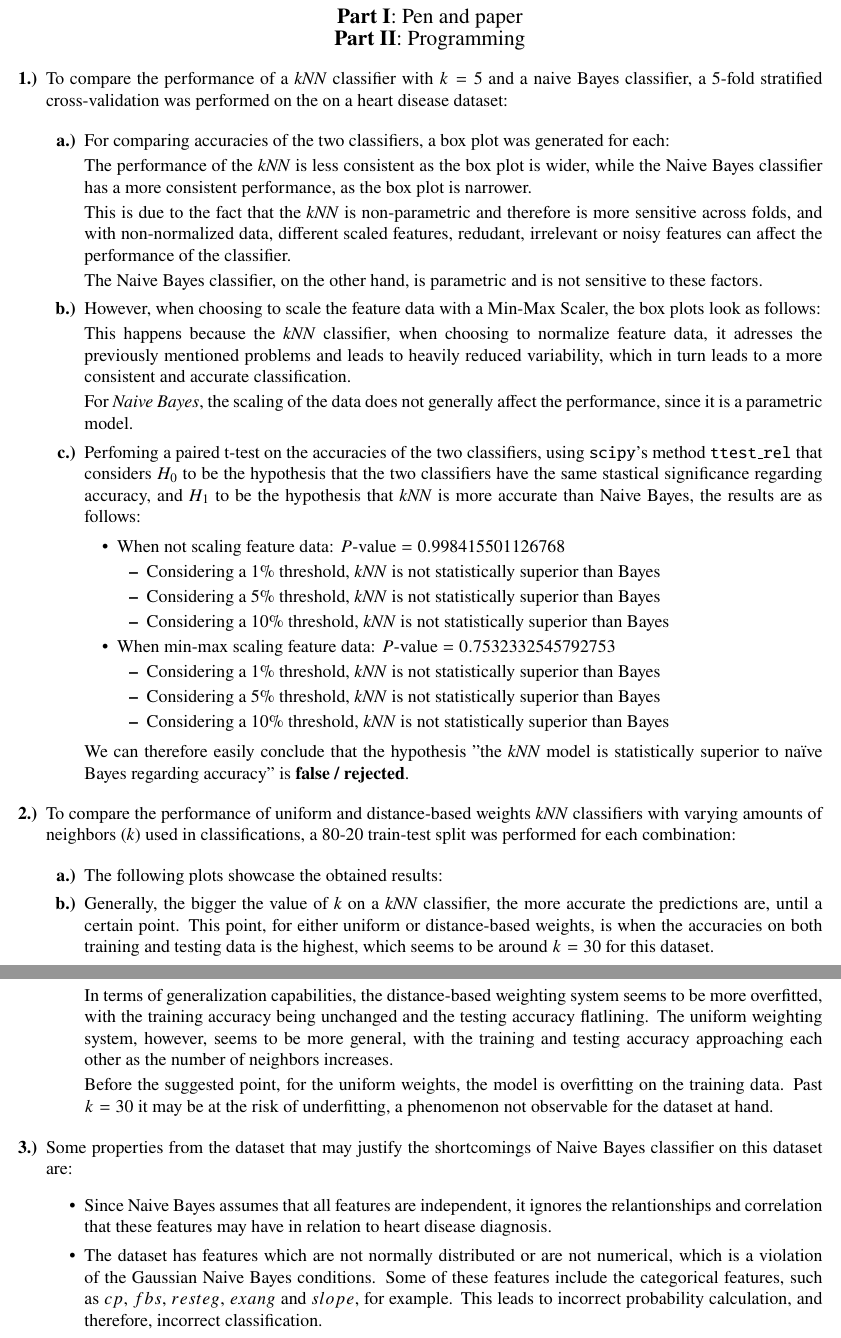
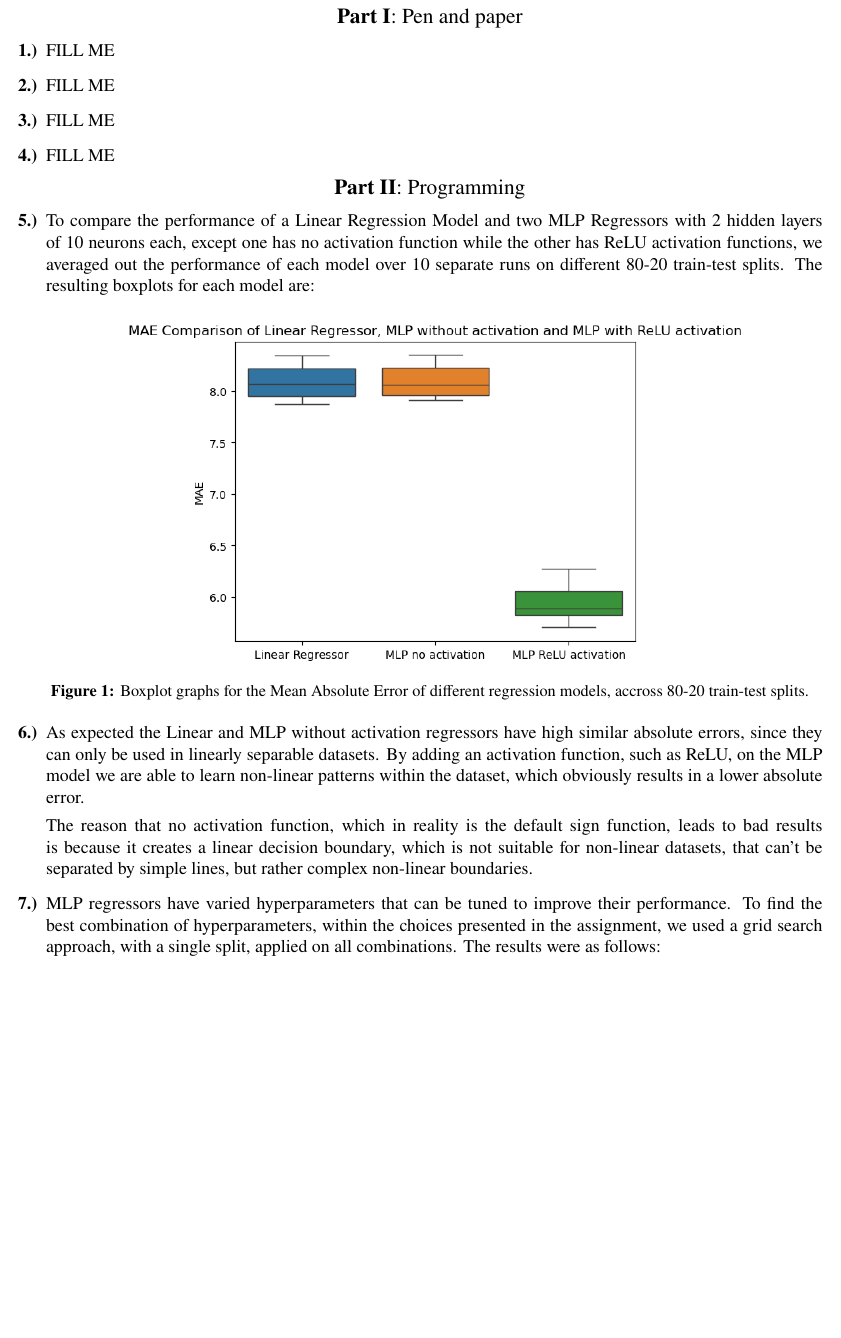
Before and after one commit to jppf22/HW3_Machine_Learning, a LaTeX document (main.tex): two parts of pages 1 and 2 of 2 before the commit and part of page 1 of 2 after it, the two joined at a grey line, cut so that both start at the same text, the shorter picture padded with empty space. Compiled offline with pdfLaTeX.

Commit message:
latex report programming section 1st draft

```diff
--- a/main.tex
+++ b/main.tex
@@ -22,16 +22,26 @@ Homework I -- Group 016\\
 (ist1106022, ist1106720)\vskip 1cm
 
 \large{\textbf{Part I}: Pen and paper}\normalsize
+\begin{enumerate}[leftmargin=\labelsep, label=\textbf{\arabic*.)}]
+    \item FILL ME
+    \item FILL ME
+    \item FILL ME
+    \item FILL ME
+\end{enumerate}
+
 
 \large{\textbf{Part II}: Programming}\normalsize
+\begin{enumerate}[leftmargin=\labelsep, label=\textbf{\arabic*.)},start=5]
+    \item To compare the performance of a Linear Regression Model and two MLP Regressors with 2 hidden layers of 10 neurons each, except one has no activation function while the other has ReLU activation functions, we averaged out the performance of each model over 10 separate runs on different 80-20 train-test splits. The resulting boxplots for each model are:
 
-\begin{enumerate}[leftmargin=\labelsep, label=\textbf{\arabic*.)}]
-    \item To compare the performance of a \textit{kNN} classifier with $k=5$ and a naive Bayes classifier, a 5-fold stratified cross-validation was performed on the on a heart disease dataset:
+          \begin{center}
+              \includegraphics[width=0.8\textwidth]{boxplot_models_MAE.png}
+              \captionof{figure}{Boxplot graphs for the Mean Absolute Error of different regression models, accross 80-20 train-test splits.}
+          \end{center}
 
-          \begin{enumerate}[label=\textbf{\alph*.)}]
-              \item For comparing accuracies of the two classifiers, a box plot was generated for each:
+    \item As expected the Linear and MLP without activation regressors have high similar absolute errors, since they can only be used in linearly separable datasets. By adding an activation function, such as ReLU, on the MLP model we are able to learn non-linear patterns within the dataset, which obviously results in a lower absolute error.
 
+          The reason that no activation function, which in reality is the default sign function, leads to bad results is because it creates a linear decision boundary, which is not suitable for non-linear datasets, that can't be separated by simple lines, but rather complex non-linear boundaries.
 
-                    The performance of the \textit{kNN} is less consistent as the box plot is wider, while the Naive Bayes classifier has a more consistent performance, as the box plot is narrower.
+    \item MLP regressors have varied hyperparameters that can be tuned to improve their performance. To find the best combination of hyperparameters, within the choices presented in the assignment, we used a grid search approach, with a single split, applied on all combinations. The results were as follows:
 
-                    This is due to the fact that the \textit{kNN} is non-parametric and therefore is more sensitive across folds, and with non-normalized data, different scaled features, redudant, irrelevant or noisy features can affect the performance of the classifier.
@@ -38,4 +52,3 @@ Homework I -- Group 016\\
 
-                    The Naive Bayes classifier, on the other hand, is parametric and is not sensitive to these factors.
+          As it can be seen on the plot, the best L2 penalty - Learning Rate - Batch size combination is the one that leads to the lowest Mean Absolute Error, which is the following combination:
 
-              \item However, when choosing to scale the feature data with a Min-Max Scaler, the box plots look as follows:
@@ -45,49 +61,3 @@ Homework I -- Group 016\\
-                    This happens because the \textit{kNN} classifier, when choosing to normalize feature data, it adresses the previously mentioned problems and leads to heavily reduced variability, which in turn leads to a more consistent and accurate classification.
-
-                    For \textit{Naive Bayes}, the scaling of the data does not generally affect the performance, since it is a parametric model.
-
-              \item Perfoming a paired t-test on the accuracies of the two classifiers, using \texttt{scipy}'s method \texttt{ttest\_rel} that considers $H_0$ to be the hypothesis that the two classifiers have the same stastical significance regarding accuracy, and $H_1$ to be the hypothesis that \textit{kNN} is more accurate than Naive Bayes, the results are as follows:
-
-                    \begin{itemize}
-                        \item When not scaling feature data: $P\text{-value} = 0.998415501126768$
-                              \begin{itemize}
-                                  \item Considering a $1\%$ threshold, \textit{kNN} is not statistically superior than Bayes
-                                  \item Considering a $5\%$ threshold, \textit{kNN} is not statistically superior than Bayes
-                                  \item Considering a $10\%$ threshold, \textit{kNN} is not statistically superior than Bayes
-                              \end{itemize}
-                        \item When min-max scaling feature data: $P\text{-value} = 0.7532332545792753$
-                              \begin{itemize}
-                                  \item Considering a $1\%$ threshold, \textit{kNN} is not statistically superior than Bayes
-                                  \item Considering a $5\%$ threshold, \textit{kNN} is not statistically superior than Bayes
-                                  \item Considering a $10\%$ threshold, \textit{kNN} is not statistically superior than Bayes
-                              \end{itemize}
-                    \end{itemize}
-
-                    We can therefore easily conclude that the hypothesis "the \textit{kNN} model is statistically superior to
-                    naïve Bayes regarding accuracy" is \textbf{false / rejected}.
-          \end{enumerate}
-    \item To compare the performance of uniform and distance-based weights \textit{kNN} classifiers with varying amounts of neighbors (\textit{k}) used in classifications, a 80-20 train-test split was performed for each combination:
-
-          \begin{enumerate}[label=\textbf{\alph*.)}]
-              \item The following plots showcase the obtained results:
-
-
-
-              \item Generally, the bigger the value of \textit{k} on a \textit{kNN} classifier, the more accurate the predictions are, until a certain point. This point, for either uniform or distance-based weights, is when the accuracies on both training and testing data is the highest, which seems to be around $k = 30$ for this dataset.
-
-
-                    In terms of generalization capabilities, the distance-based weighting system seems to be more overfitted, with the training accuracy being unchanged and the testing accuracy flatlining. The uniform weighting system, however, seems to be more general, with the training and testing accuracy approaching each other as the number of neighbors increases.
-
-                    Before the suggested point, for the uniform weights, the model is overfitting on the training data.
-                    Past $k=30$ it may be at the risk of underfitting, a phenomenon not observable for the dataset at hand.
-
-          \end{enumerate}
-
-    \item Some properties from the dataset that may justify the shortcomings of Naive Bayes classifier on this dataset are:
-          \begin{itemize}
-              \item Since Naive Bayes assumes that all features are independent, it ignores the relantionships and correlation that these features may have in relation to heart disease diagnosis.
-              \item The dataset has features which are not normally distributed or are not numerical, which is a violation of the Gaussian Naive Bayes conditions. Some of these features include the categorical features, such as $cp$, $fbs$, $resteg$, $exang$ and $slope$, for example. This leads to incorrect probability calculation, and therefore, incorrect classification.
-          \end{itemize}
-
+            MISSING: DISCUSSION OF TRADE-OFFS BETWEEN COMBINATIONS
 \end{enumerate}
 \end{document}
```
Also changed, not shown: images/boxplot_models_MAE.png (added), images/hyperparameters_performance_plot.png (added), main.pdf, main.tex (11 more changed lines).
